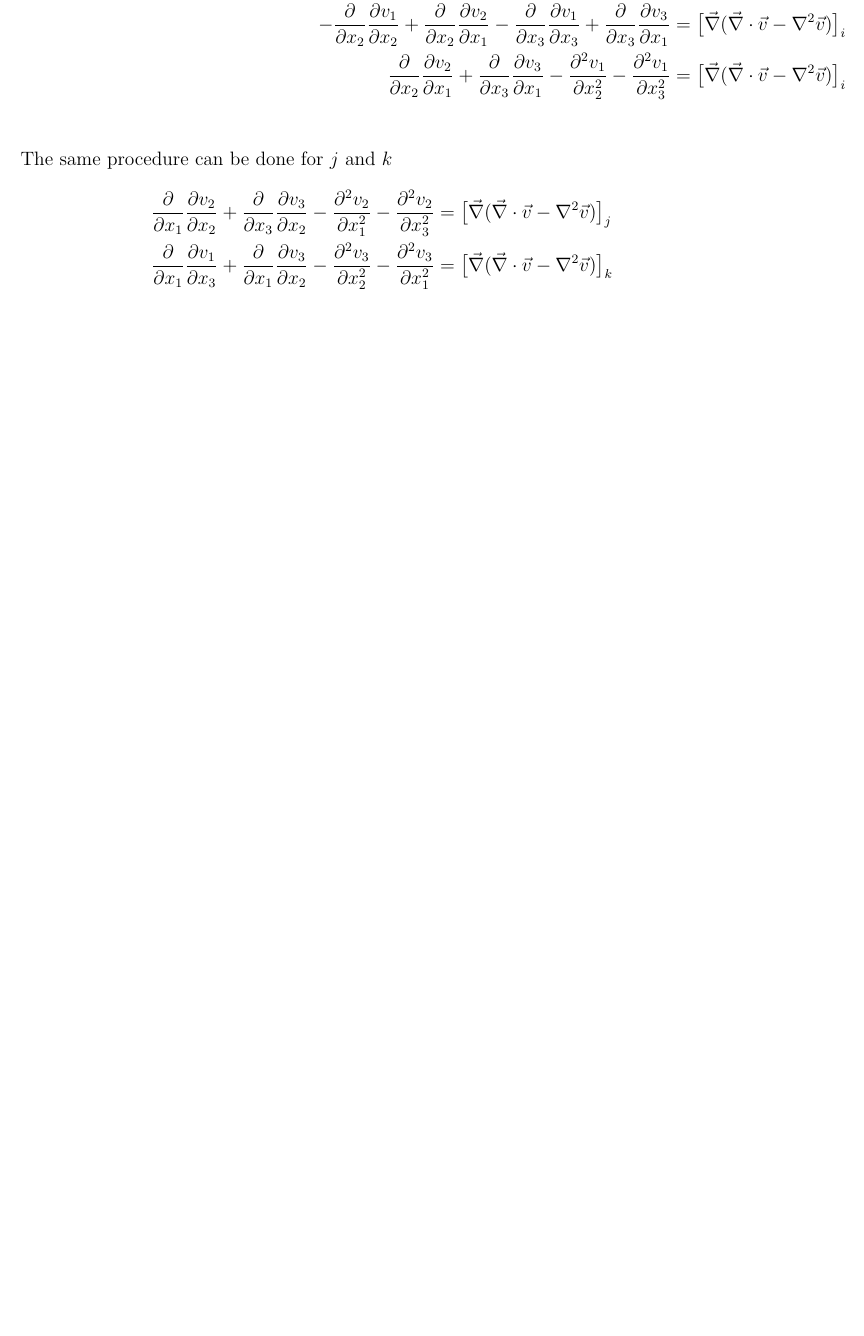
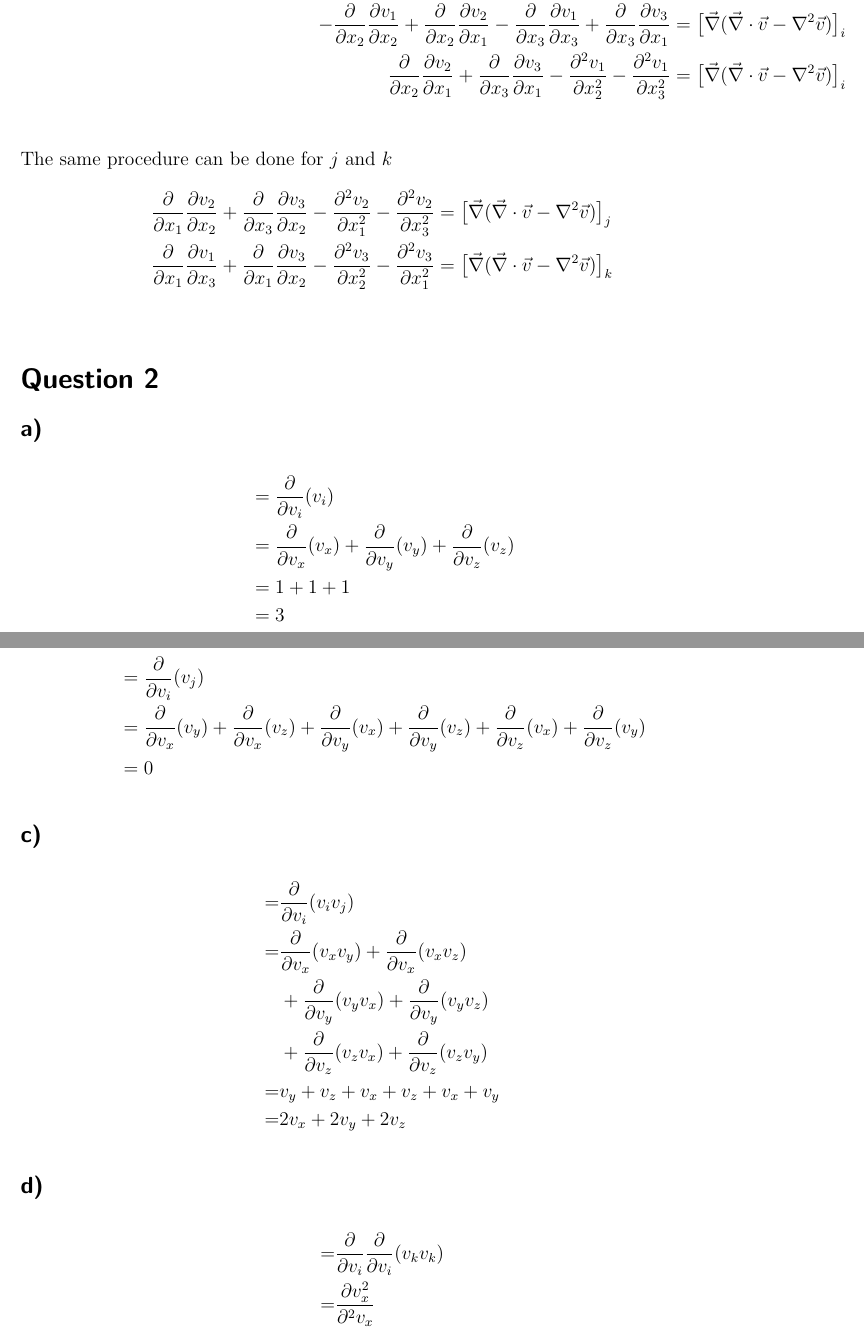
Before and after one commit to matt-marc/stats_thermo, a LaTeX problem sheet (assign1/hw1.tex): part of page 2 of 2 before the commit and two parts of pages 2 and 3 of 3 after it, the two joined at a grey line, cut so that both start at the same text, the shorter picture padded with empty space. Compiled offline with pdfLaTeX.

Commit message:
q2 sections

```diff
--- a/assign1/hw1.tex
+++ b/assign1/hw1.tex
@@ -106,5 +106,53 @@ The same procedure can be done for $j$ and $k$
 \end{align*}
 
 
+\section*{Question 2}
+\subsection*{a)}
+\begin{align*}
+&=\frac{\partial}{\partial v_i}(v_i)\\
+&=
+	\frac{\partial}{\partial v_x}(v_x)
+	+ \frac{\partial}{\partial v_y}(v_y)
+	+ \frac{\partial}{\partial v_z}(v_z)\\
+& =
+	1
+	+ 1
+	+ 1\\
+& = 3
+\end{align*}
+\subsection*{b)}
+\begin{align*}
+&=\frac{\partial}{\partial v_i}(v_j)\\
+&=
+\frac{\partial}{\partial v_x}(v_y)
++ \frac{\partial}{\partial v_x}(v_z)
++ \frac{\partial}{\partial v_y}(v_x)
++ \frac{\partial}{\partial v_y}(v_z)
++ \frac{\partial}{\partial v_z}(v_x)
++ \frac{\partial}{\partial v_z}(v_y)
+\\
+&= 0
+\end{align*}
+
+\subsection*{c)}
+\begin{align*}
+=&\frac{\partial}{\partial v_i}(v_i v_j)\\
+= &
+\frac{\partial}{\partial v_x}(v_x v_y) + \frac{\partial}{\partial v_x}(v_x v_z)\\
+&+ \frac{\partial}{\partial v_y}(v_y v_x) + \frac{\partial}{\partial v_y}(v_y v_z)  \\
+&+ \frac{\partial}{\partial v_z}(v_z v_x) + \frac{\partial}{\partial v_z}(v_z v_y)\\
+= & v_y + v_z + v_x + v_z + v_x + v_y\\
+= & 2v_x + 2v_y + 2v_z
+\end{align*}
+
+\subsection*{d)}
+\begin{align*}
+=&
+\frac{\partial}{\partial v_i} \frac{\partial}{\partial v_i}(v_k v_k)\\
+=& \frac{\partial v^2_x}{\partial ^2 v_x}
+\end{align*}
+
+
+
 
 \end{document}
```
Also changed, not shown: assign1/hw1.pdf.
